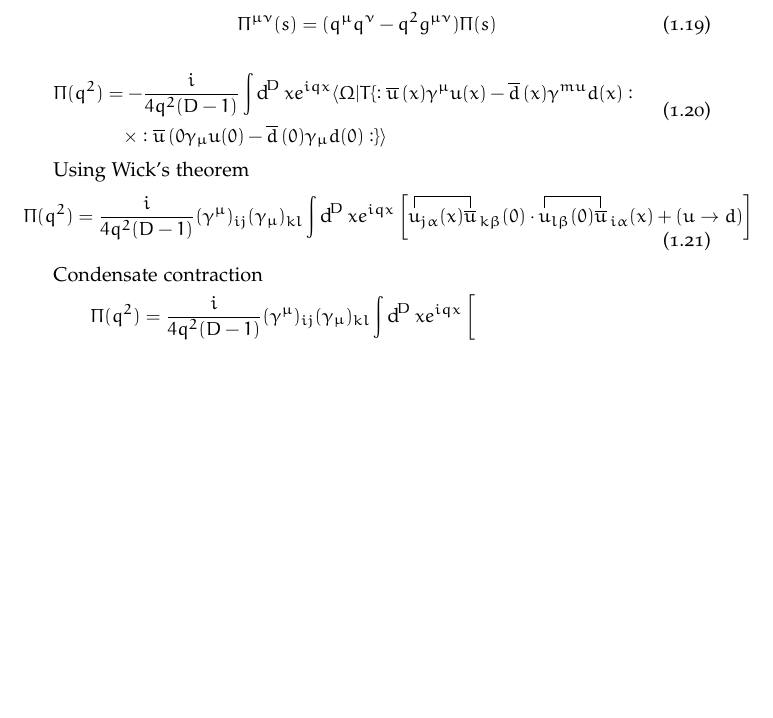
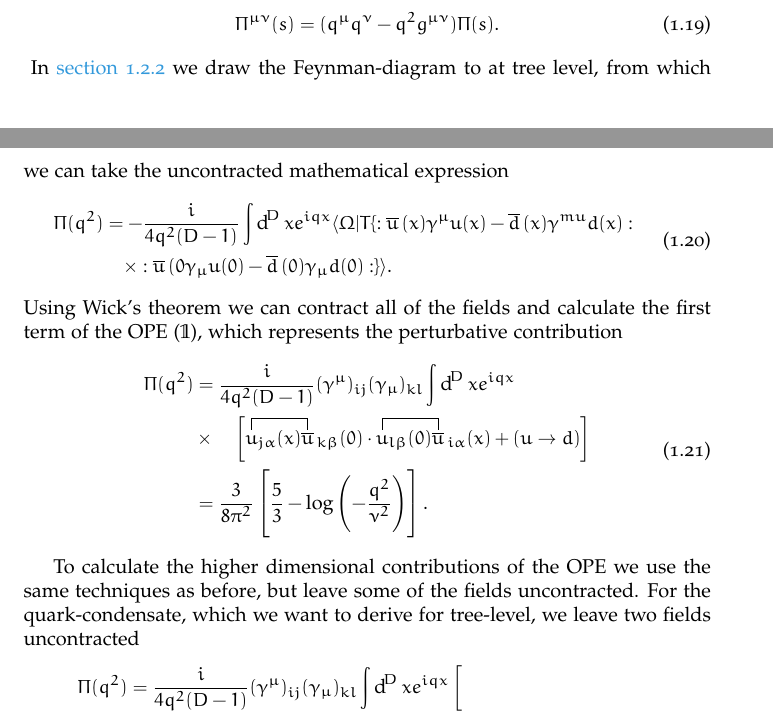
Before and after one commit to phd-dirk/Thesis, a LaTeX thesis (chapters/introduction/index.tex): part of page 6 of 9 before the commit and two parts of pages 6 and 7 of 10 after it, the two joined at a grey line, cut so that both start at the same text, the shorter picture padded with empty space. Compiled offline with pdfLaTeX.

Commit message:
finished OPE section

```diff
--- a/chapters/introduction/index.tex
+++ b/chapters/introduction/index.tex
@@ -280,3 +281,3 @@ Standard example (following \cite{Pascual1986})
 \begin{equation}
-  \Pi^{\mu\nu}(s) = (q^\mu q^\nu - q^2 g^{\mu\nu}) \Pi(s)
+  \Pi^{\mu\nu}(s) = (q^\mu q^\nu - q^2 g^{\mu\nu}) \Pi(s).
 \end{equation}
@@ -284,26 +288,32 @@ Standard example (following \cite{Pascual1986})
+\end{figure}
+In \cref{fig:OPEFeynmanDiagram} we draw the Feynman-diagram to at tree level,
+from which we can take the uncontracted mathematical expression
 \begin{equation}
   \begin{split}
     \Pi(q^2) &= - \frac{i}{4 q^2 (D -1)} \int \dif^D x e^{iqx} \langle \Omega | T \{:\anti{u}(x) \gamma^\mu u(x) - \anti{d}(x) \gamma^{mu} d(x): \\
-    &\quad\times :\anti{u}(0 \gamma_\mu u(0) - \anti{d}(0)\gamma_\mu d(0): \} \rangle
+    &\quad\times :\anti{u}(0 \gamma_\mu u(0) - \anti{d}(0)\gamma_\mu d(0): \} \rangle.
+  \end{split}
+\end{equation}
+Using Wick's theorem we can contract all of the fields and calculate the first
+term of the OPE ($\mathbb{1}$), which represents the perturbative contribution
+\begin{equation}
+  \begin{split}
+    \Pi(q^2) &= \frac{i}{4q^2(D-1)} (\gamma^\mu)_{ij} (\gamma_\mu)_{kl} \int \dif^D x e^{iqx} \\
+    &\times\quad\left[
+      \wick{ \c u_{j \alpha}(x) \anti{\c u}_{k \beta}(0)}
+      \cdot \wick{\c u_{l \beta}(0) \anti{\c u}_{i \alpha}(x)} + (u \to d)
+    \right] \\
+    &= \frac{3}{8\pi^2} \left[ \frac{5}{3} - \log\left( -\frac{q^2}{\nu^2} \right) \right].
   \end{split}
 \end{equation}
 
-Using Wick's theorem
-\begin{equation}
-  \begin{split}
-    \Pi(q^2) &= \frac{i}{4q^2(D-1)} (\gamma^\mu)_{ij} (\gamma_\mu)_{kl} \int \dif^D x e^{iqx}
-    \left[
-      \wick{ \c u_{j \alpha}(x) \anti{\c u}_{k \beta}(0)}
-      \cdot \wick{\c u_{l \beta}(0) \anti{\c u}_{i \alpha}(x)} + (u \to d)
-    \right]
-  \end{split}
-\end{equation}
-
-Condensate contraction
+To calculate the higher dimensional contributions of the OPE we use the same
+techniques as before, but leave some of the fields uncontracted. For the
+quark-condensate, which we want to derive for tree-level, we leave two fields uncontracted
 \begin{equation}
   \begin{split}
     \Pi(q^2) &= \frac{i}{4q^2(D-1)} (\gamma^\mu)_{ij} (\gamma_\mu)_{kl} \int \dif^D x e^{iqx} \left[ \phantom{\wick{ \c u_{j \alpha}(x) \anti{\c u}_{k \beta}(0)}} \right.\\
-      &\quad+\wick{ \c u_{j \alpha}(x) \anti{\c u}_{k \beta}(0)} \cdot \langle \Omega \vert : \anti{u}_{i \alpha}(x) u_{l \beta} (0) :\vert \Omega \rangle \\
-      &\quad\left.+\wick{\c u_{l \beta}(0) \anti{\c u}_{i \alpha}(x)} \cdot \langle \Omega \vert: \anti{u}_{k \beta}(0) u_{j \alpha}(x) : \vert \rangle + (u \to d)
-    \right]
+      &\quad+\,\wick{ \c u_{j \alpha}(x) \anti{\c u}_{k \beta}(0)} \cdot \langle \Omega \vert : \anti{u}_{i \alpha}(x) u_{l \beta} (0) :\vert \Omega \rangle \\
+      &\quad\,\left.+\wick{\c u_{l \beta}(0) \anti{\c u}_{i \alpha}(x)} \cdot \langle \Omega \vert: \anti{u}_{k \beta}(0) u_{j \alpha}(x) : \vert \Omega \rangle + (u \to d)
+    \right].
   \end{split}
```
Also changed, not shown: chapters/introduction/index.pdf, chapters/introduction/index.tex (62 more changed lines).
